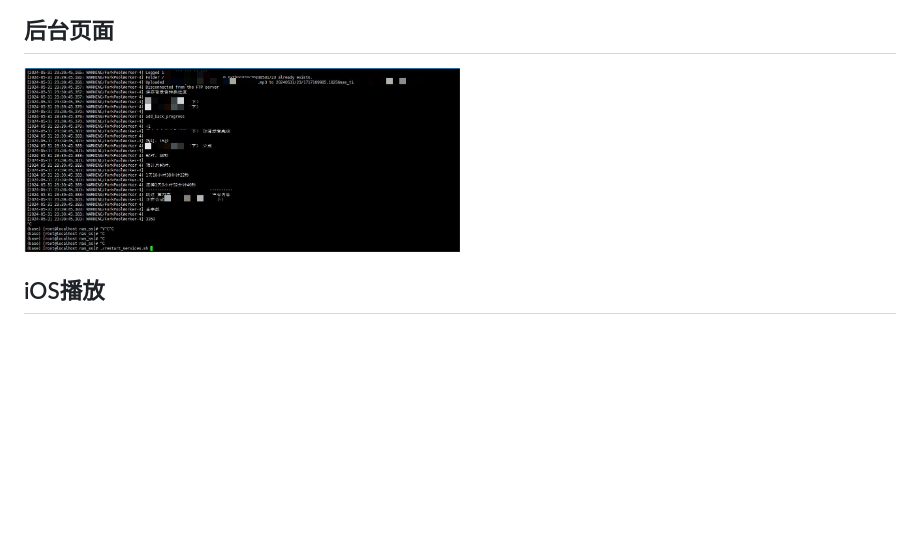
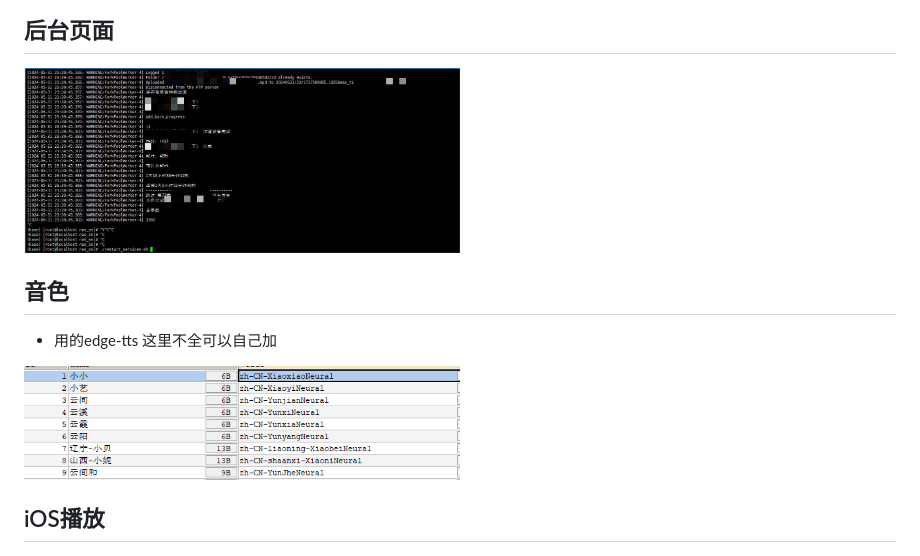
Before and after one commit to JiJiBo/nas_ss_app, a Markdown page: README.md, the part around the change printed below. GitHub-like rendering; pictures changed too: img/img.png (added); blank space fills up the shorter version.

Commit message:
init

```diff
--- a/README.md
+++ b/README.md
@@ -27,9 +31,17 @@
 <img src="img/img%20%284%29.jpg" width="30%" alt="更新">
 
 ## 后台页面
+
 <img src="img/back.png" width="50%" alt="后台页面">
 
+## 音色
+
+- 用的edge-tts 这里不全可以自己加
+
+<img src="img/img.png" width="50%" alt="后台页面">
+
 ## iOS播放
+
 <img src="img/ios.jpg" width="40%" alt="iOS播放">
 
 # 开源许可证
```
Also changed, not shown: other parts of README.md (+4 -0 lines).
